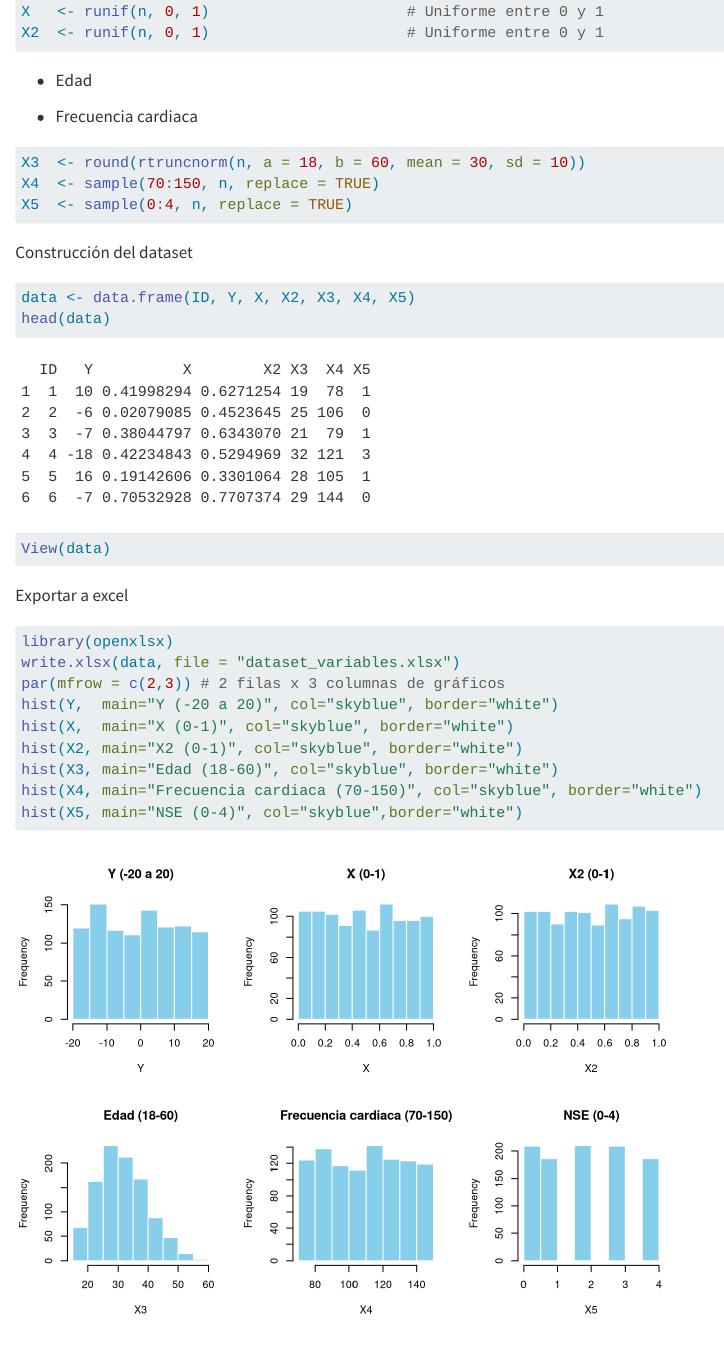
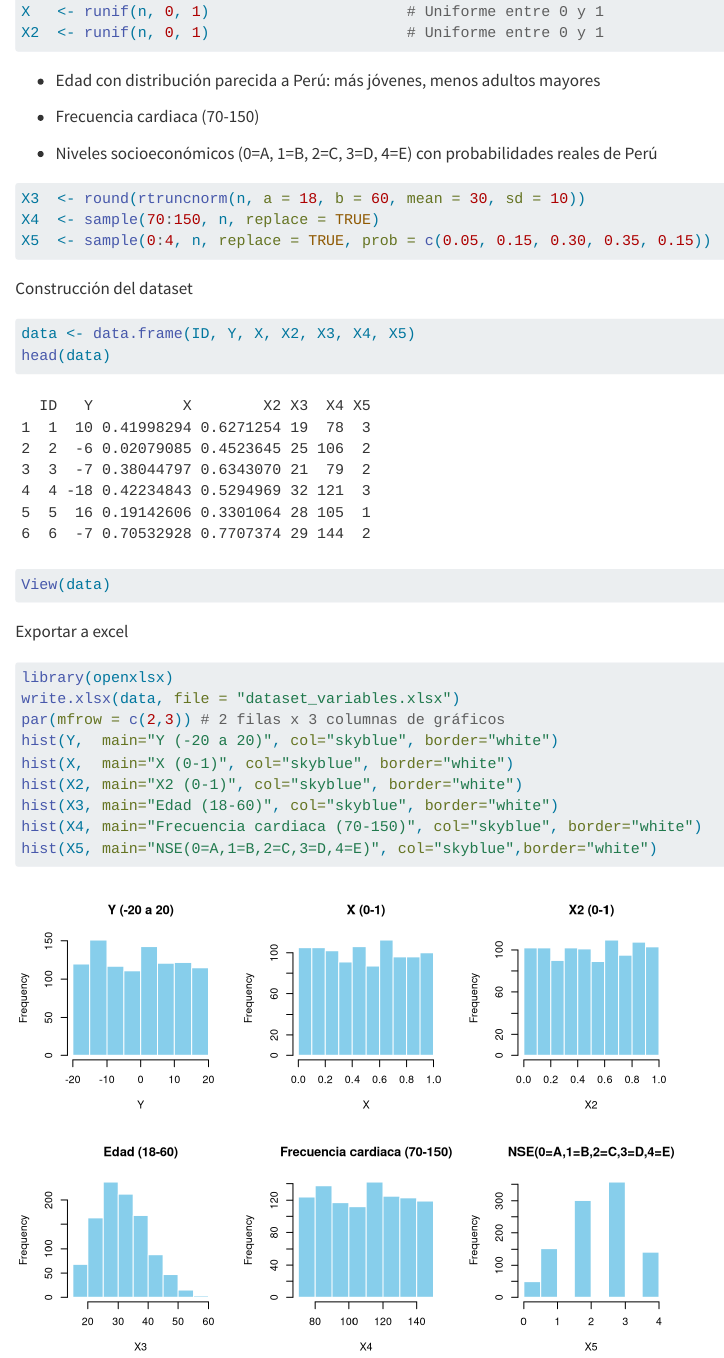
Before and after one commit to GabrielaCelest/Base-de-datos, a Quarto document (Basededatos.qmd): the page in a window 1100 px wide, from 450 px down. Rendered offline with R 4.5, knitr and Pandoc in place of Quarto, with nearby package versions.

Commit message:
Basededatos.qmd

````diff
--- a/Basededatos.qmd
+++ b/Basededatos.qmd
@@ -29,5 +29,5 @@ X   <- runif(n, 0, 1)                      # Uniforme entre 0 y 1
 X2  <- runif(n, 0, 1)                      # Uniforme entre 0 y 1
 ```
 
--   Edad
+- Edad con distribución parecida a Perú: más jóvenes, menos adultos mayores
 
@@ -35,10 +35,10 @@ X2  <- runif(n, 0, 1)                      # Uniforme entre 0 y 1
 
--   Frecuencia cardiaca
+- Niveles socioeconómicos (0=A, 1=B, 2=C, 3=D, 4=E) con probabilidades reales de Perú
 
 ```{r}
 X3  <- round(rtruncnorm(n, a = 18, b = 60, mean = 30, sd = 10))
 X4  <- sample(70:150, n, replace = TRUE)
-X5  <- sample(0:4, n, replace = TRUE)
+X5  <- sample(0:4, n, replace = TRUE, prob = c(0.05, 0.15, 0.30, 0.35, 0.15))
 ```
 
 Construcción del dataset
@@ -60,5 +60,5 @@ hist(X,  main="X (0-1)", col="skyblue", border="white")
 hist(X2, main="X2 (0-1)", col="skyblue", border="white")
 hist(X3, main="Edad (18-60)", col="skyblue", border="white")
 hist(X4, main="Frecuencia cardiaca (70-150)", col="skyblue", border="white")
-hist(X5, main="NSE (0-4)", col="skyblue",border="white")
+hist(X5, main="NSE(0=A,1=B,2=C,3=D,4=E)", col="skyblue",border="white")
 ```
````
Also changed, not shown: Basededatos.qmd (2 more changed lines).
